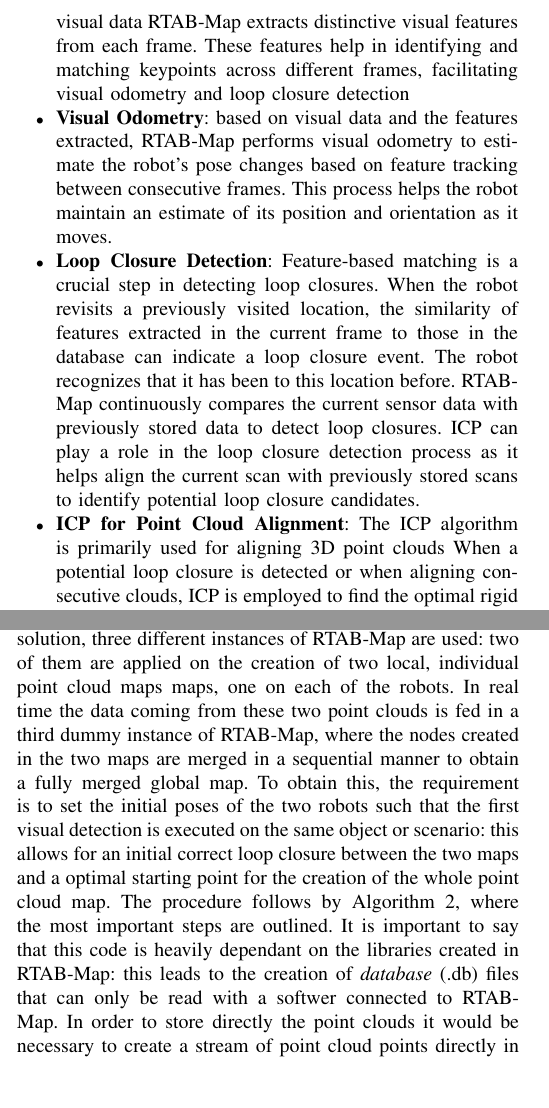
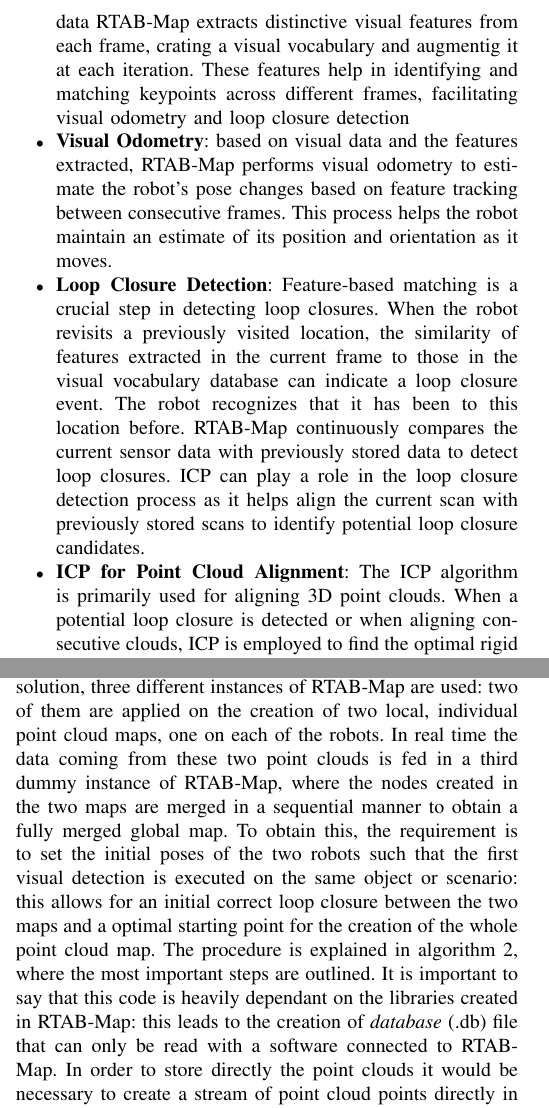
Before and after one commit to matteomastrogiuseppe/Multirobot-Exploration-and-Mapping, a LaTeX paper (report/main.tex, which reads report/Content/methods.tex): two parts of the columns of pages 4 and 6 of 9, joined at a grey line, cut so that both start at the same text, the shorter picture padded with empty space. Compiled offline with pdfLaTeX.

Commit message:
minor changes

```diff
--- a/report/Content/methods.tex
+++ b/report/Content/methods.tex
@@ -28,16 +28,15 @@ The general scheme of the simulation model is shown in Figure \ref{fig:simulatio
 In RTAB-Map distinctive features in RGB-D data  are used to identify and track landmarks or key points in the environment, enabling the robot to create a map and estimate its own position within that map. The main steps to achieve a full map are the following:
 
 \begin{itemize}
-    \item \textbf{Feature Extraction}: visual features extraction to perform odometry and loop closure detection
-    The first step in this feature-based approach is to extract distinctive features from sensor data. In the case of a camera, these features could be key points like corners or blobs. From this visual data RTAB-Map extracts distinctive visual features from each frame. These features help in identifying and matching keypoints across different frames, facilitating visual odometry and loop closure detection
+    \item \textbf{Feature Extraction}: visual features extraction to perform odometry and loop closure detection. The first step in this feature-based approach is to extract distinctive features from sensor data. In the case of a camera, these features could be key points like corners or blobs. From this visual data RTAB-Map extracts distinctive visual features from each frame, crating a visual vocabulary and augmentig it at each iteration. These features help in identifying and matching keypoints across different frames, facilitating visual odometry and loop closure detection
 
     \item \textbf{Visual Odometry}: based on visual data and the features extracted, RTAB-Map performs visual odometry to estimate the robot's pose changes based on feature tracking between consecutive frames. This process helps the robot maintain an estimate of its position and orientation as it moves.
 
-    \item \textbf{Loop Closure Detection}: Feature-based matching is a crucial step in detecting loop closures. When the robot revisits a previously visited location, the similarity of features extracted in the current frame to those in the database can indicate a loop closure event. The robot recognizes that it has been to this location before. RTAB-Map continuously compares the current sensor data with previously stored data to detect loop closures. ICP can play a role in the loop closure detection process as it helps align the current scan with previously stored scans to identify potential loop closure candidates.
+    \item \textbf{Loop Closure Detection}: Feature-based matching is a crucial step in detecting loop closures. When the robot revisits a previously visited location, the similarity of features extracted in the current frame to those in the visual vocabulary database can indicate a loop closure event. The robot recognizes that it has been to this location before. RTAB-Map continuously compares the current sensor data with previously stored data to detect loop closures. ICP can play a role in the loop closure detection process as it helps align the current scan with previously stored scans to identify potential loop closure candidates.
 
 
 
-    \item \textbf{ICP for Point Cloud Alignment}: The ICP algorithm is primarily used for aligning 3D point clouds When a potential loop closure is detected or when aligning consecutive clouds, ICP is employed to find the optimal rigid transformation (translation and rotation) that minimizes the distance between corresponding points in the two scans. This helps correct any misalignment.
+    \item \textbf{ICP for Point Cloud Alignment}: The ICP algorithm is primarily used for aligning 3D point clouds. When a potential loop closure is detected or when aligning consecutive clouds, ICP is employed to find the optimal rigid transformation (translation and rotation) that minimizes the distance between corresponding points in the two scans. This helps correct any misalignment.
 
     \item \textbf{Localization}: As the robot continues to navigate, it uses its estimated pose and the features in the map to localize itself within the environment in real-time. This enables the robot to maintain an accurate and up-to-date understanding of its position and surroundings. RTAB-Map provides real-time localization of the robot within the map. It uses the most recent sensor data and feature matching to estimate the robot's pose accurately.
 
@@ -142,7 +141,7 @@ For this project work, given the capabilities of RTAB-Map but also the necessity
 \end{algorithmic}
 \end{algorithm}
 
-The first one, where the complete map is created in \textbf{real-time}, leverages directly the RTAB-Map built in functions and the suggestions given by the community \cite{rtabmapforum}. In this solution, we deploy a collaborative solution based on a hybrid \textit{decentralized} and later \textit{centralized} approach. To obtain this solution, three different instances of RTAB-Map are used: two of them are applied on the creation of two local, individual point cloud maps maps, one on each of the robots. In real time the data coming from these two point clouds is fed in a third dummy instance of RTAB-Map, where the nodes created in the two maps are merged in a sequential manner to obtain a fully merged global map. To obtain this, the requirement is to set the initial poses of the two robots such that the first visual detection is executed on the same object or scenario: this allows for an initial correct loop closure between the two maps and a optimal starting point for the creation of the whole point cloud map. The procedure follows by Algorithm \ref{algmapData}, where the most important steps are outlined. It is important to say that this code is heavily dependant on the libraries created in RTAB-Map: this leads to the creation of \textit{database} (.db) files that can only be read with a softwer connected to RTAB-Map. In order to store directly the point clouds it would be necessary to create a stream of point cloud points directly in .ply or similar file types.
+The first one, where the complete map is created in \textbf{real-time}, leverages directly the RTAB-Map built in functions and the suggestions given by the community \cite{rtabmapforum}. In this solution, we deploy a collaborative solution based on a hybrid \textit{decentralized} and later \textit{centralized} approach. To obtain this solution, three different instances of RTAB-Map are used: two of them are applied on the creation of two local, individual point cloud maps, one on each of the robots. In real time the data coming from these two point clouds is fed in a third dummy instance of RTAB-Map, where the nodes created in the two maps are merged in a sequential manner to obtain a fully merged global map. To obtain this, the requirement is to set the initial poses of the two robots such that the first visual detection is executed on the same object or scenario: this allows for an initial correct loop closure between the two maps and a optimal starting point for the creation of the whole point cloud map. The procedure is explained in algorithm \ref{algmapData}, where the most important steps are outlined. It is important to say that this code is heavily dependant on the libraries created in RTAB-Map: this leads to the creation of \textit{database} (.db) file that can only be read with a software connected to RTAB-Map. In order to store directly the point clouds it would be necessary to create a stream of point cloud points directly in .ply or similar file types.
 
 \begin{algorithm}[tbh]
 \caption{ICP Registration and offline PC Merging} \label{algICP}
@@ -175,4 +174,4 @@ The first one, where the complete map is created in \textbf{real-time}, leverage
 \end{algorithmic}
 \end{algorithm}
 
-Given the necessity to depend on RTAB-Map, and given the possible errors of rotation and translation between the two point clouds obtained, an additional algorithm is presented, where the manipulation is executed directly on the point clouds, without the necessity of other software. The second algorithm proposes an offline, post processing of the point clouds generated by the two instances of RTAB-Map, where a ICP algorithm is deployed for the alignment of the two maps and a duplicate point elimination in order to obtain a point cloud map without any redundant point in it. This is crucial to obtain as few points as possible in the point cloud, allowing for better storing and faster manipulation. This is depicted in  Algorithm \ref{algICP}. This algorithm leverages various libraries such as \textit{Eigen} \cite{guennebaud2010eigen} for linear algebra and matrices manipulation and \textit{nanoflann} \cite{blanco2017nanoflann} for KD-tree-based nearest neighbor search. Given these two libraries, the core of the algorithm are ICP and K-Nearest Neighbour (KNN) serach. The ICP algorithm is a common technique in computer vision and robotics for aligning two sets of 3D points. The ICP registration iteratively refines the transformation between the two point clouds, estimating both rotation and translation components. It is based on the definition of the closest points between two maps, and this is done through a KD-tree data structure. KD-trees are used for nearest neighbor search, which is a fundamental operation in point cloud processing. In this code, the KD-tree is built using the 3D spatial coordinates of one of the point clouds, allowing for fast nearest neighbor queries. The KNN functionality comes into play when searching for the nearest neighbors of points from the other point cloud. By performing KNN searches using the KD-tree, the code efficiently identifies candidate corresponding points between the two point clouds. These initial correspondences are then refined through the iterative ICP registration process, ultimately leading to an accurate alignment and merging of the point clouds. KNN is a critical component in finding these initial correspondences, which are essential for the success of the registration algorithm. The incorporation of both KNN search and ICP map reconstruction allows also to avoid overlapping points in the final point cloud, leading to more uniform density in the final merged map, as it can be seen in Figure \ref{fig:example}.
+Given the necessity to depend on RTAB-Map, and given the possible errors of rotation and translation between the two point clouds obtained, an additional algorithm is presented, where the manipulation is executed directly on the point clouds, without the necessity of other software. The second algorithm proposes an \textbf{offline}, post processing of the point clouds generated by the two instances of RTAB-Map, where a ICP algorithm is deployed for the alignment of the two maps and for duplicate point elimination in order to obtain a point cloud map without any redundant point in it. This is crucial to obtain as few points as possible in the point cloud, allowing for smaller storing and faster manipulation. This is depicted in  Algorithm \ref{algICP}. This algorithm leverages various libraries such as \textit{Eigen} \cite{guennebaud2010eigen} for linear algebra and matrices manipulation and \textit{nanoflann} \cite{blanco2017nanoflann} for KD-tree-based nearest neighbor search. Given these two libraries, the core of the algorithm are ICP and K-Nearest Neighbour (KNN) search. The ICP algorithm is a common technique in computer vision and robotics for aligning two sets of 3D points. The ICP registration iterativly refines the transformation between the two point clouds, estimating both rotation and translation components. It is based on the definition of the closest points between two maps, and this is done through a KD-tree data structure. KD-trees are used for nearest neighbor search, which is a fundamental operation in point cloud processing. In this code, the KD-tree is built using the 3D spatial coordinates of one of the point clouds, allowing for fast nearest neighbor queries. The KNN functionality comes into play when searching for the nearest neighbors of points from the other point cloud. By performing KNN searches using the KD-tree, the code efficiently identifies candidate corresponding points between the two point clouds. These initial correspondences are then refined through the iterative ICP registration process, ultimately leading to an accurate alignment and merging of the point clouds. KNN is a critical component in finding these initial correspondences, which are essential for the success of the registration algorithm. The incorporation of both KNN search and ICP map reconstruction allows also to avoid overlapping points in the final point cloud, leading to more uniform density in the final merged map, as it can be seen in Figure \ref{fig:example}.
```
Also changed, not shown: report/Content/conclusion.tex (+12 -0 lines), report/Content/results.tex (+0 -10 lines).
